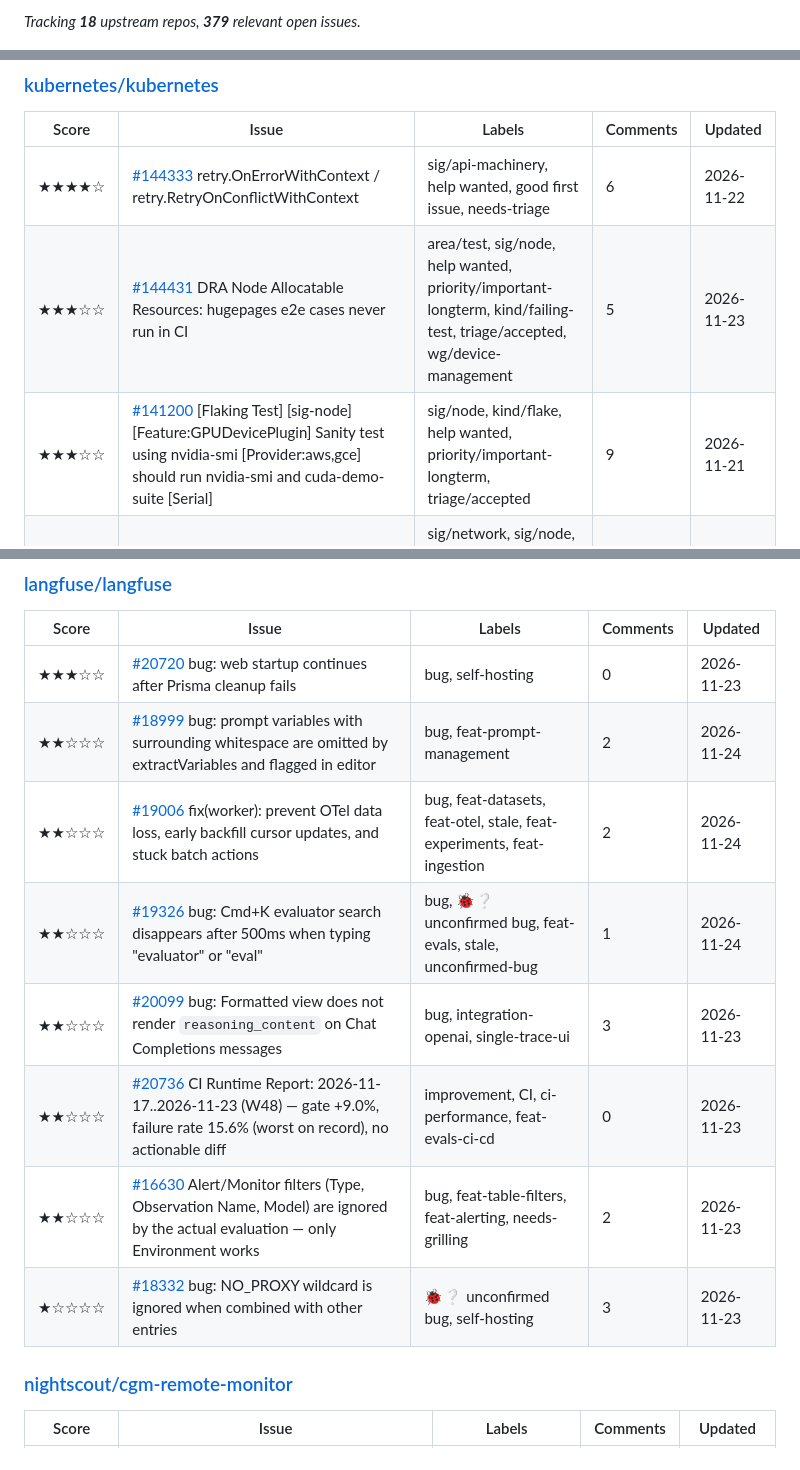
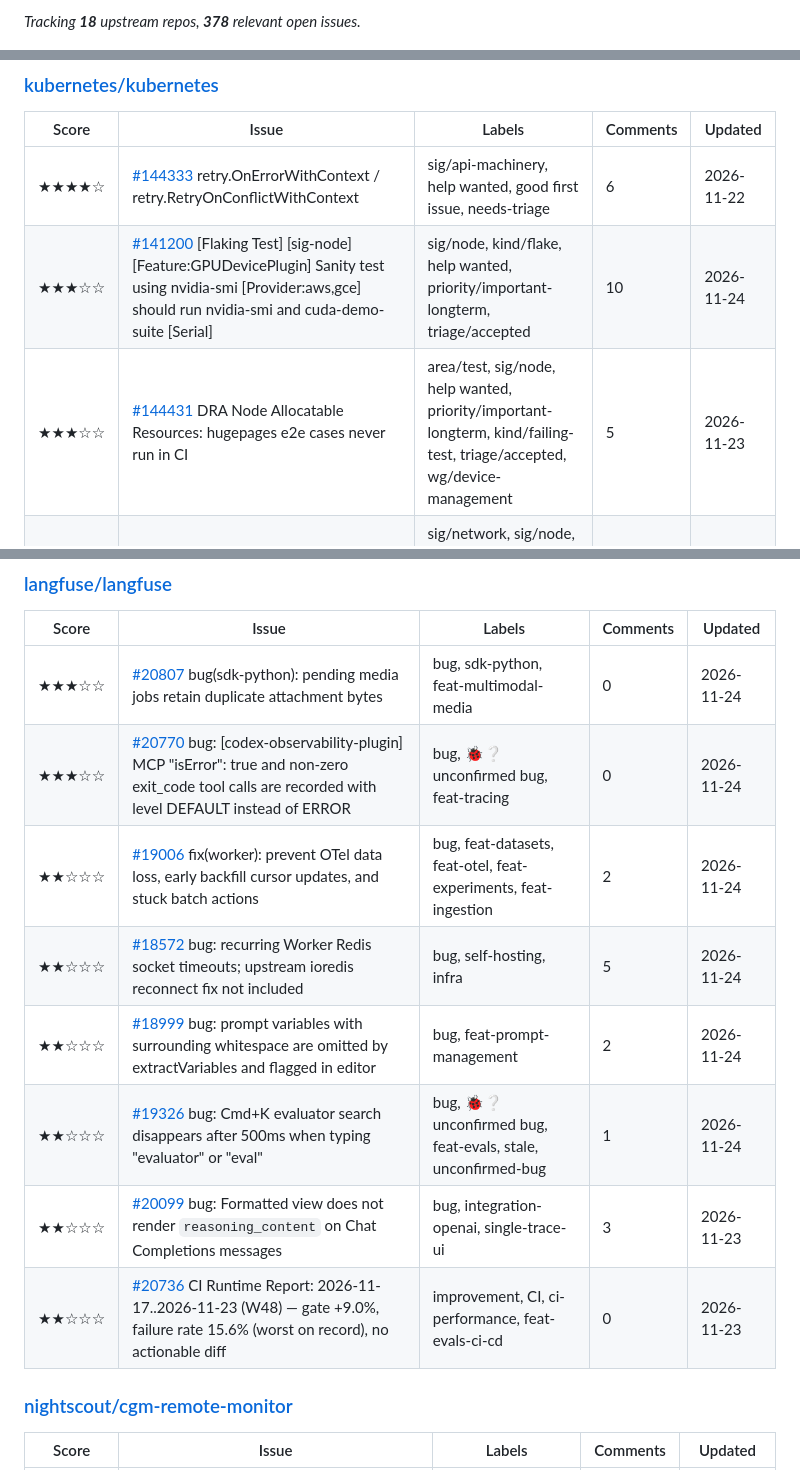
Before and after one commit to marly10/oss-issue-tracker, a Markdown page: README.md, 3 parts joined by grey strips. Drawn GitHub-style.

```diff
--- a/README.md
+++ b/README.md
@@ -85,5 +85,5 @@ _Last updated: 2026-11-24 06:12 UTC_
 
-_Tracking **18** upstream repos, **379** relevant open issues._
+_Tracking **18** upstream repos, **378** relevant open issues._
 
 ![Open issues by repo and score](assets/issues_by_repo.png)
 
@@ -195,8 +195,8 @@ _Tracking **18** upstream repos, **379** relevant open issues._
 | Score | Issue | Labels | Comments | Updated |
 |---|---|---|---|---|
 | ★★★★☆ | [#144333](https://github.com/kubernetes/kubernetes/issues/144333) retry.OnErrorWithContext / retry.RetryOnConflictWithContext | sig/api-machinery, help wanted, good first issue, needs-triage | 6 | 2026-11-22 |
+| ★★★☆☆ | [#141200](https://github.com/kubernetes/kubernetes/issues/141200) [Flaking Test] [sig-node] [Feature:GPUDevicePlugin] Sanity test using nvidia-smi [Provider:aws,gce] should run nvidia-smi and cuda-demo-suite [Serial] | sig/node, kind/flake, help wanted, priority/important-longterm, triage/accepted | 10 | 2026-11-24 |
 | ★★★☆☆ | [#144431](https://github.com/kubernetes/kubernetes/issues/144431) DRA Node Allocatable Resources: hugepages e2e cases never run in CI | area/test, sig/node, help wanted, priority/important-longterm, kind/failing-test, triage/accepted, wg/device-management | 5 | 2026-11-23 |
-| ★★★☆☆ | [#141200](https://github.com/kubernetes/kubernetes/issues/141200) [Flaking Test] [sig-node] [Feature:GPUDevicePlugin] Sanity test using nvidia-smi [Provider:aws,gce] should run nvidia-smi and cuda-demo-suite [Serial] | sig/node, kind/flake, help wanted, priority/important-longterm, triage/accepted | 9 | 2026-11-21 |
 | ★★★☆☆ | [#138149](https://github.com/kubernetes/kubernetes/issues/138149) Migrate DRA components to support granular authorization on status updates | sig/network, sig/node, sig/auth, help wanted, good first issue, triage/accepted, wg/device-management | 99 | 2026-11-18 |
 | ★★★☆☆ | [#144300](https://github.com/kubernetes/kubernetes/issues/144300) [Flaking Test] LocalStorageCapacityIsolationEviction: clean-exit emptyDir container exits 137, expected 0 | sig/node, kind/flake, help wanted, priority/important-longterm, triage/accepted | 5 | 2026-11-18 |
 | ★★★☆☆ | [#144302](https://github.com/kubernetes/kubernetes/issues/144302) [Flaking Test] PodResources metrics: List() gets connection refused on the kubelet socket | sig/node, kind/flake, help wanted, priority/important-longterm, triage/accepted | 5 | 2026-11-18 |
@@ -207,14 +207,14 @@ _Tracking **18** upstream repos, **379** relevant open issues._
 
 | Score | Issue | Labels | Comments | Updated |
 |---|---|---|---|---|
-| ★★★☆☆ | [#20720](https://github.com/langfuse/langfuse/issues/20720) bug: web startup continues after Prisma cleanup fails | bug, self-hosting | 0 | 2026-11-23 |
+| ★★★☆☆ | [#20807](https://github.com/langfuse/langfuse/issues/20807) bug(sdk-python): pending media jobs retain duplicate attachment bytes | bug, sdk-python, feat-multimodal-media | 0 | 2026-11-24 |
+| ★★★☆☆ | [#20770](https://github.com/langfuse/langfuse/issues/20770) bug: [codex-observability-plugin] MCP "isError": true and non-zero exit_code tool calls are recorded with level DEFAULT instead of ERROR | bug, 🐞❔ unconfirmed bug, feat-tracing | 0 | 2026-11-24 |
+| ★★☆☆☆ | [#19006](https://github.com/langfuse/langfuse/issues/19006) fix(worker): prevent OTel data loss, early backfill cursor updates, and stuck batch actions | bug, feat-datasets, feat-otel, feat-experiments, feat-ingestion | 2 | 2026-11-24 |
+| ★★☆☆☆ | [#18572](https://github.com/langfuse/langfuse/issues/18572) bug: recurring Worker Redis socket timeouts; upstream ioredis reconnect fix not included | bug, self-hosting, infra | 5 | 2026-11-24 |
 | ★★☆☆☆ | [#18999](https://github.com/langfuse/langfuse/issues/18999) bug: prompt variables with surrounding whitespace are omitted by extractVariables and flagged in editor | bug, feat-prompt-management | 2 | 2026-11-24 |
-| ★★☆☆☆ | [#19006](https://github.com/langfuse/langfuse/issues/19006) fix(worker): prevent OTel data loss, early backfill cursor updates, and stuck batch actions | bug, feat-datasets, feat-otel, stale, feat-experiments, feat-ingestion | 2 | 2026-11-24 |
 | ★★☆☆☆ | [#19326](https://github.com/langfuse/langfuse/issues/19326) bug: Cmd+K evaluator search disappears after 500ms when typing "evaluator" or "eval" | bug, 🐞❔ unconfirmed bug, feat-evals, stale, unconfirmed-bug | 1 | 2026-11-24 |
 | ★★☆☆☆ | [#20099](https://github.com/langfuse/langfuse/issues/20099) bug: Formatted view does not render `reasoning_content` on Chat Completions messages | bug, integration-openai, single-trace-ui | 3 | 2026-11-23 |
 | ★★☆☆☆ | [#20736](https://github.com/langfuse/langfuse/issues/20736) CI Runtime Report: 2026-11-17..2026-11-23 (W48) — gate +9.0%, failure rate 15.6% (worst on record), no actionable diff | improvement, CI, ci-performance, feat-evals-ci-cd | 0 | 2026-11-23 |
-| ★★☆☆☆ | [#16630](https://github.com/langfuse/langfuse/issues/16630) Alert/Monitor filters (Type, Observation Name, Model) are ignored by the actual evaluation — only Environment works | bug, feat-table-filters, feat-alerting, needs-grilling | 2 | 2026-11-23 |
-| ★☆☆☆☆ | [#18332](https://github.com/langfuse/langfuse/issues/18332) bug: NO_PROXY wildcard is ignored when combined with other entries | 🐞❔ unconfirmed bug, self-hosting | 3 | 2026-11-23 |
 
 ### [nightscout/cgm-remote-monitor](https://github.com/nightscout/cgm-remote-monitor)
 
```
Also changed, not shown: other parts of README.md (+11 -11 lines), assets/issues_by_repo.png, assets/metrics_trend.png, 1 other file.
